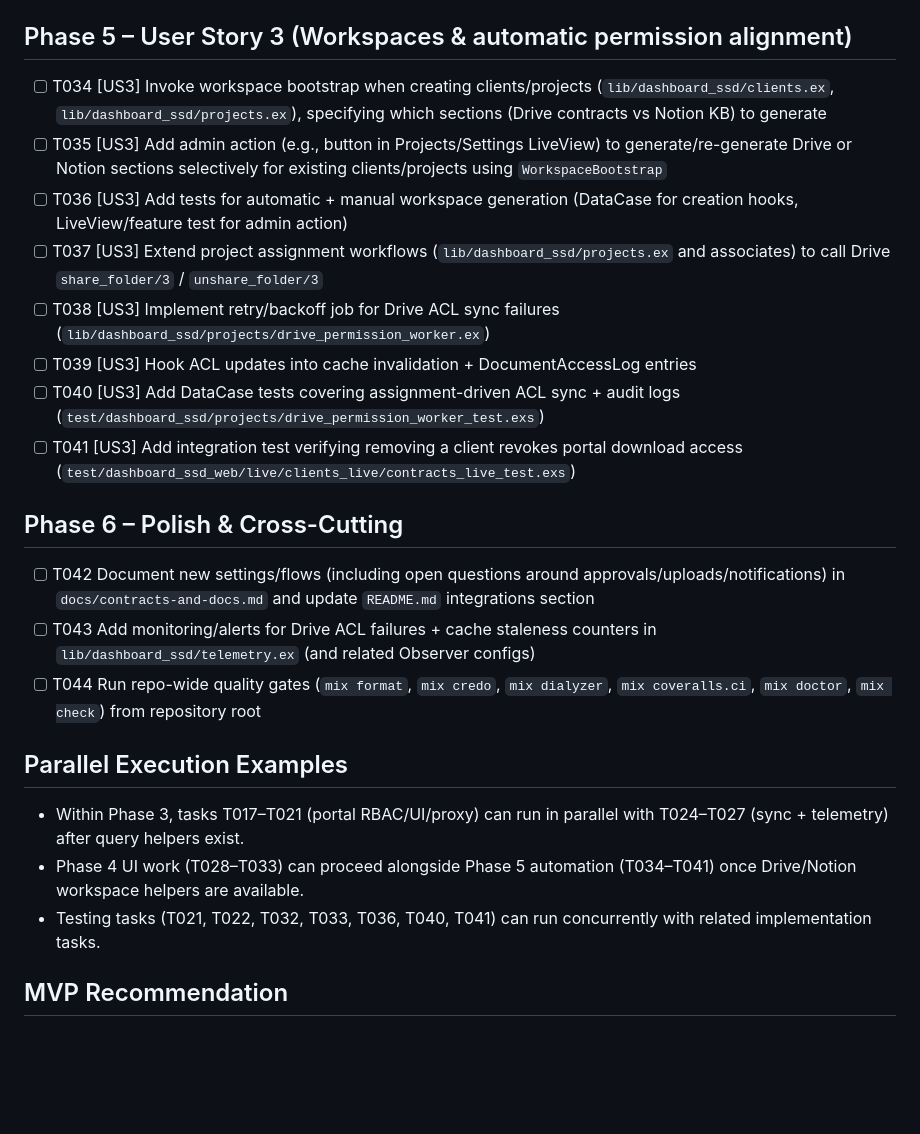
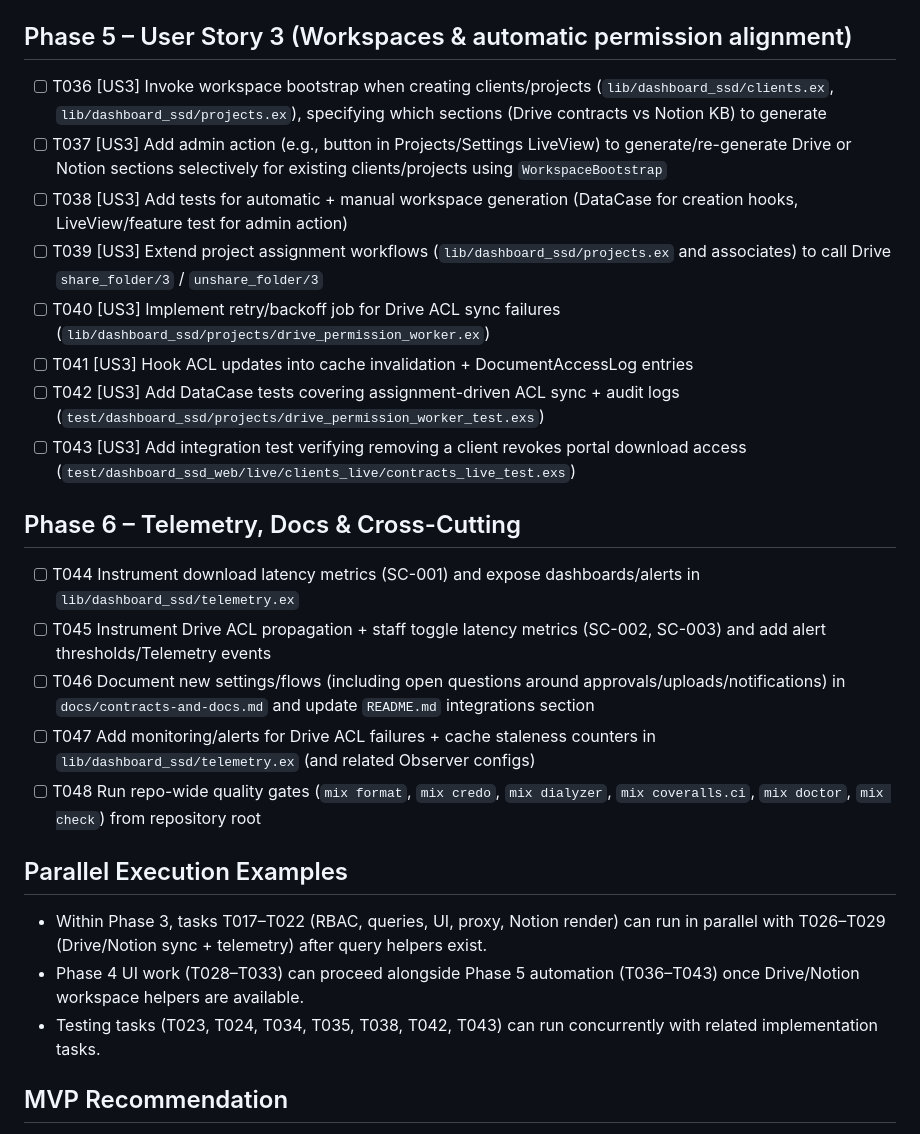
Before and after one commit to slickage/dashboard-ssd, a Markdown page: specs/007-client-facing-sow/tasks.md, the part around the change printed below. Rendered like a GitHub page; blank space fills up the shorter version.

```diff
--- a/specs/007-client-facing-sow/tasks.md
+++ b/specs/007-client-facing-sow/tasks.md
@@ -57,26 +57,28 @@ Parallel opportunities noted per task with `[P]`.
 
 ## Phase 5 – User Story 3 (Workspaces & automatic permission alignment)
 
-- [ ] T034 [US3] Invoke workspace bootstrap when creating clients/projects (`lib/dashboard_ssd/clients.ex`, `lib/dashboard_ssd/projects.ex`), specifying which sections (Drive contracts vs Notion KB) to generate
-- [ ] T035 [US3] Add admin action (e.g., button in Projects/Settings LiveView) to generate/re-generate Drive or Notion sections selectively for existing clients/projects using `WorkspaceBootstrap`
-- [ ] T036 [US3] Add tests for automatic + manual workspace generation (DataCase for creation hooks, LiveView/feature test for admin action)
-- [ ] T037 [US3] Extend project assignment workflows (`lib/dashboard_ssd/projects.ex` and associates) to call Drive `share_folder/3` / `unshare_folder/3`
-- [ ] T038 [US3] Implement retry/backoff job for Drive ACL sync failures (`lib/dashboard_ssd/projects/drive_permission_worker.ex`)
-- [ ] T039 [US3] Hook ACL updates into cache invalidation + DocumentAccessLog entries
-- [ ] T040 [US3] Add DataCase tests covering assignment-driven ACL sync + audit logs (`test/dashboard_ssd/projects/drive_permission_worker_test.exs`)
-- [ ] T041 [US3] Add integration test verifying removing a client revokes portal download access (`test/dashboard_ssd_web/live/clients_live/contracts_live_test.exs`)
+- [ ] T036 [US3] Invoke workspace bootstrap when creating clients/projects (`lib/dashboard_ssd/clients.ex`, `lib/dashboard_ssd/projects.ex`), specifying which sections (Drive contracts vs Notion KB) to generate
+- [ ] T037 [US3] Add admin action (e.g., button in Projects/Settings LiveView) to generate/re-generate Drive or Notion sections selectively for existing clients/projects using `WorkspaceBootstrap`
+- [ ] T038 [US3] Add tests for automatic + manual workspace generation (DataCase for creation hooks, LiveView/feature test for admin action)
+- [ ] T039 [US3] Extend project assignment workflows (`lib/dashboard_ssd/projects.ex` and associates) to call Drive `share_folder/3` / `unshare_folder/3`
+- [ ] T040 [US3] Implement retry/backoff job for Drive ACL sync failures (`lib/dashboard_ssd/projects/drive_permission_worker.ex`)
+- [ ] T041 [US3] Hook ACL updates into cache invalidation + DocumentAccessLog entries
+- [ ] T042 [US3] Add DataCase tests covering assignment-driven ACL sync + audit logs (`test/dashboard_ssd/projects/drive_permission_worker_test.exs`)
+- [ ] T043 [US3] Add integration test verifying removing a client revokes portal download access (`test/dashboard_ssd_web/live/clients_live/contracts_live_test.exs`)
 
-## Phase 6 – Polish & Cross-Cutting
+## Phase 6 – Telemetry, Docs & Cross-Cutting
 
-- [ ] T042 Document new settings/flows (including open questions around approvals/uploads/notifications) in `docs/contracts-and-docs.md` and update `README.md` integrations section
-- [ ] T043 Add monitoring/alerts for Drive ACL failures + cache staleness counters in `lib/dashboard_ssd/telemetry.ex` (and related Observer configs)
-- [ ] T044 Run repo-wide quality gates (`mix format`, `mix credo`, `mix dialyzer`, `mix coveralls.ci`, `mix doctor`, `mix check`) from repository root
+- [ ] T044 Instrument download latency metrics (SC-001) and expose dashboards/alerts in `lib/dashboard_ssd/telemetry.ex`
+- [ ] T045 Instrument Drive ACL propagation + staff toggle latency metrics (SC-002, SC-003) and add alert thresholds/Telemetry events
+- [ ] T046 Document new settings/flows (including open questions around approvals/uploads/notifications) in `docs/contracts-and-docs.md` and update `README.md` integrations section
+- [ ] T047 Add monitoring/alerts for Drive ACL failures + cache staleness counters in `lib/dashboard_ssd/telemetry.ex` (and related Observer configs)
+- [ ] T048 Run repo-wide quality gates (`mix format`, `mix credo`, `mix dialyzer`, `mix coveralls.ci`, `mix doctor`, `mix check`) from repository root
 
 ## Parallel Execution Examples
 
-- Within Phase 3, tasks T017–T021 (portal RBAC/UI/proxy) can run in parallel with T024–T027 (sync + telemetry) after query helpers exist.
-- Phase 4 UI work (T028–T033) can proceed alongside Phase 5 automation (T034–T041) once Drive/Notion workspace helpers are available.
-- Testing tasks (T021, T022, T032, T033, T036, T040, T041) can run concurrently with related implementation tasks.
+- Within Phase 3, tasks T017–T022 (RBAC, queries, UI, proxy, Notion render) can run in parallel with T026–T029 (Drive/Notion sync + telemetry) after query helpers exist.
+- Phase 4 UI work (T028–T033) can proceed alongside Phase 5 automation (T036–T043) once Drive/Notion workspace helpers are available.
+- Testing tasks (T023, T024, T034, T035, T038, T042, T043) can run concurrently with related implementation tasks.
 
 ## MVP Recommendation
 
```
Also changed, not shown: other parts of specs/007-client-facing-sow/tasks.md (+15 -15 lines), specs/007-client-facing-sow/plan.md (+14 -9 lines), specs/007-client-facing-sow/spec.md (+11 -1 lines).
